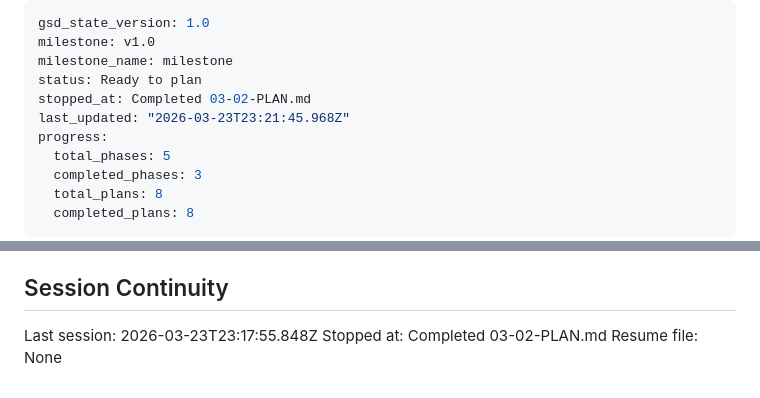
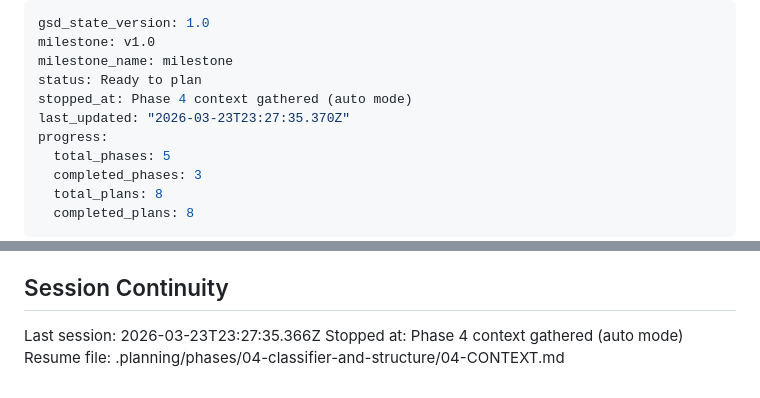
Before and after one commit to Apsp31/bookmarks_cleaner2, a Markdown page: .planning/STATE.md, 2 parts joined by grey strips. Rendered like a GitHub page.

Commit message:
docs(state): record phase 4 context session

```diff
--- a/.planning/STATE.md
+++ b/.planning/STATE.md
@@ -3,8 +3,8 @@ gsd_state_version: 1.0
 milestone: v1.0
 milestone_name: milestone
 status: Ready to plan
-stopped_at: Completed 03-02-PLAN.md
-last_updated: "2026-03-23T23:21:45.968Z"
+stopped_at: Phase 4 context gathered (auto mode)
+last_updated: "2026-03-23T23:27:35.370Z"
 progress:
   total_phases: 5
   completed_phases: 3
@@ -98,6 +98,6 @@ None yet.
 
 ## Session Continuity
 
-Last session: 2026-03-23T23:17:55.848Z
-Stopped at: Completed 03-02-PLAN.md
-Resume file: None
+Last session: 2026-03-23T23:27:35.366Z
+Stopped at: Phase 4 context gathered (auto mode)
+Resume file: .planning/phases/04-classifier-and-structure/04-CONTEXT.md
```
